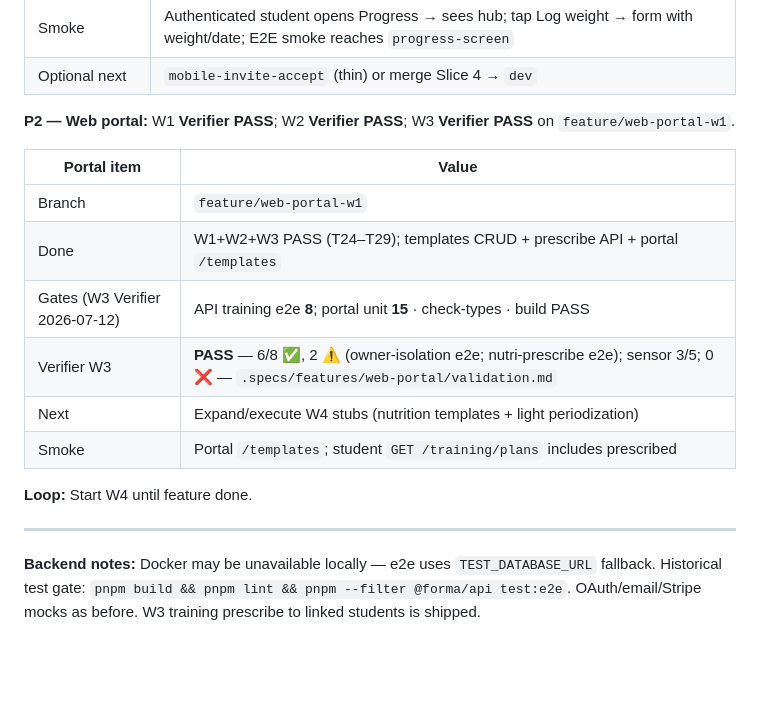
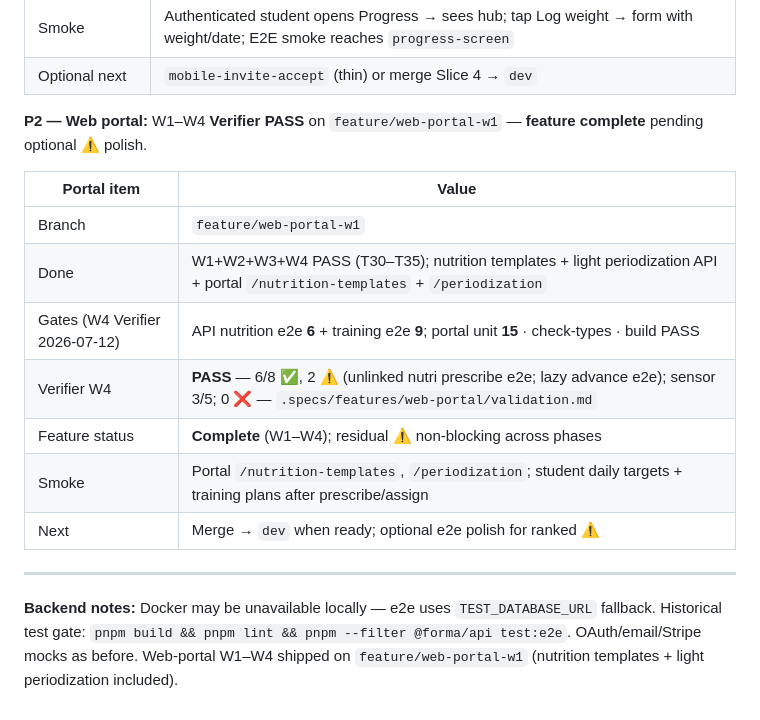
Before and after one commit to jpp000/forma, a Markdown page: .specs/STATE.md, the part around the change. GitHub-like rendering; blank space fills up the shorter version.

Commit message:
docs(web-portal): record W4 Verifier PASS — feature complete
Co-authored-by: Cursor <cursoragent@cursor.com>

```diff
--- a/.specs/STATE.md
+++ b/.specs/STATE.md
@@ -135,19 +135,18 @@ Execute **one slice at a time**. Each slice = `.specs/features/[name]/` + own ch
 | Smoke | Authenticated student opens Progress → sees hub; tap Log weight → form with weight/date; E2E smoke reaches `progress-screen` |
 | Optional next | `mobile-invite-accept` (thin) or merge Slice 4 → `dev` |
 
-**P2 — Web portal:** W1 **Verifier PASS**; W2 **Verifier PASS**; W3 **Verifier PASS** on `feature/web-portal-w1`.
+**P2 — Web portal:** W1–W4 **Verifier PASS** on `feature/web-portal-w1` — **feature complete** pending optional ⚠️ polish.
 
 | Portal item | Value |
 |-------------|-------|
 | Branch | `feature/web-portal-w1` |
-| Done | W1+W2+W3 PASS (T24–T29); templates CRUD + prescribe API + portal `/templates` |
-| Gates (W3 Verifier 2026-07-12) | API training e2e **8**; portal unit **15** · check-types · build PASS |
-| Verifier W3 | **PASS** — 6/8 ✅, 2 ⚠️ (owner-isolation e2e; nutri-prescribe e2e); sensor 3/5; 0 ❌ — `.specs/features/web-portal/validation.md` |
-| Next | Expand/execute W4 stubs (nutrition templates + light periodization) |
-| Smoke | Portal `/templates`; student `GET /training/plans` includes prescribed |
-
-**Loop:** Start W4 until feature done.
+| Done | W1+W2+W3+W4 PASS (T30–T35); nutrition templates + light periodization API + portal `/nutrition-templates` + `/periodization` |
+| Gates (W4 Verifier 2026-07-12) | API nutrition e2e **6** + training e2e **9**; portal unit **15** · check-types · build PASS |
+| Verifier W4 | **PASS** — 6/8 ✅, 2 ⚠️ (unlinked nutri prescribe e2e; lazy advance e2e); sensor 3/5; 0 ❌ — `.specs/features/web-portal/validation.md` |
+| Feature status | **Complete** (W1–W4); residual ⚠️ non-blocking across phases |
+| Smoke | Portal `/nutrition-templates`, `/periodization`; student daily targets + training plans after prescribe/assign |
+| Next | Merge → `dev` when ready; optional e2e polish for ranked ⚠️ |
 
 ---
 
-**Backend notes:** Docker may be unavailable locally — e2e uses `TEST_DATABASE_URL` fallback. Historical test gate: `pnpm build && pnpm lint && pnpm --filter @forma/api test:e2e`. OAuth/email/Stripe mocks as before. W3 training prescribe to linked students is shipped.
+**Backend notes:** Docker may be unavailable locally — e2e uses `TEST_DATABASE_URL` fallback. Historical test gate: `pnpm build && pnpm lint && pnpm --filter @forma/api test:e2e`. OAuth/email/Stripe mocks as before. Web-portal W1–W4 shipped on `feature/web-portal-w1` (nutrition templates + light periodization included).
```
Also changed, not shown: 2 other files.
